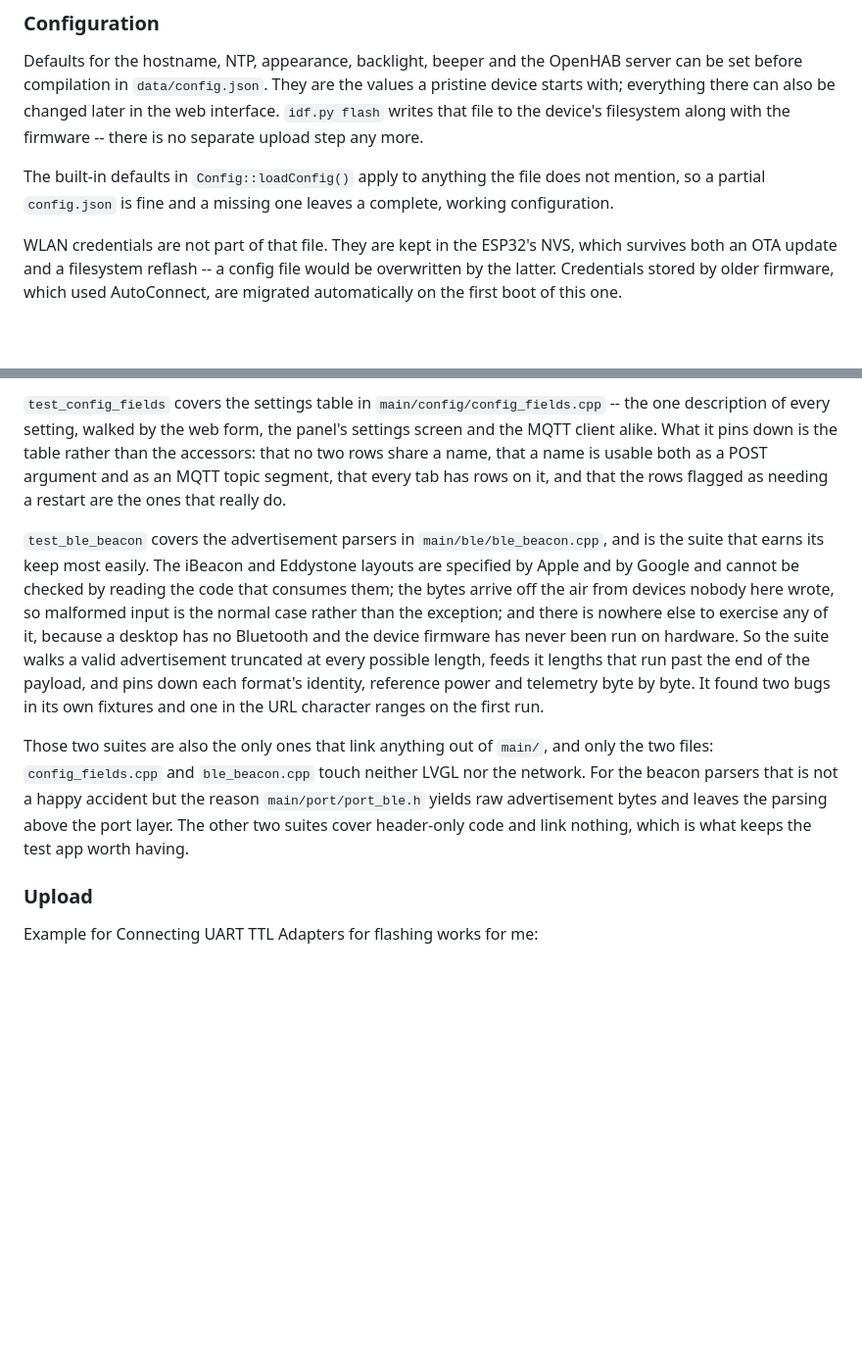
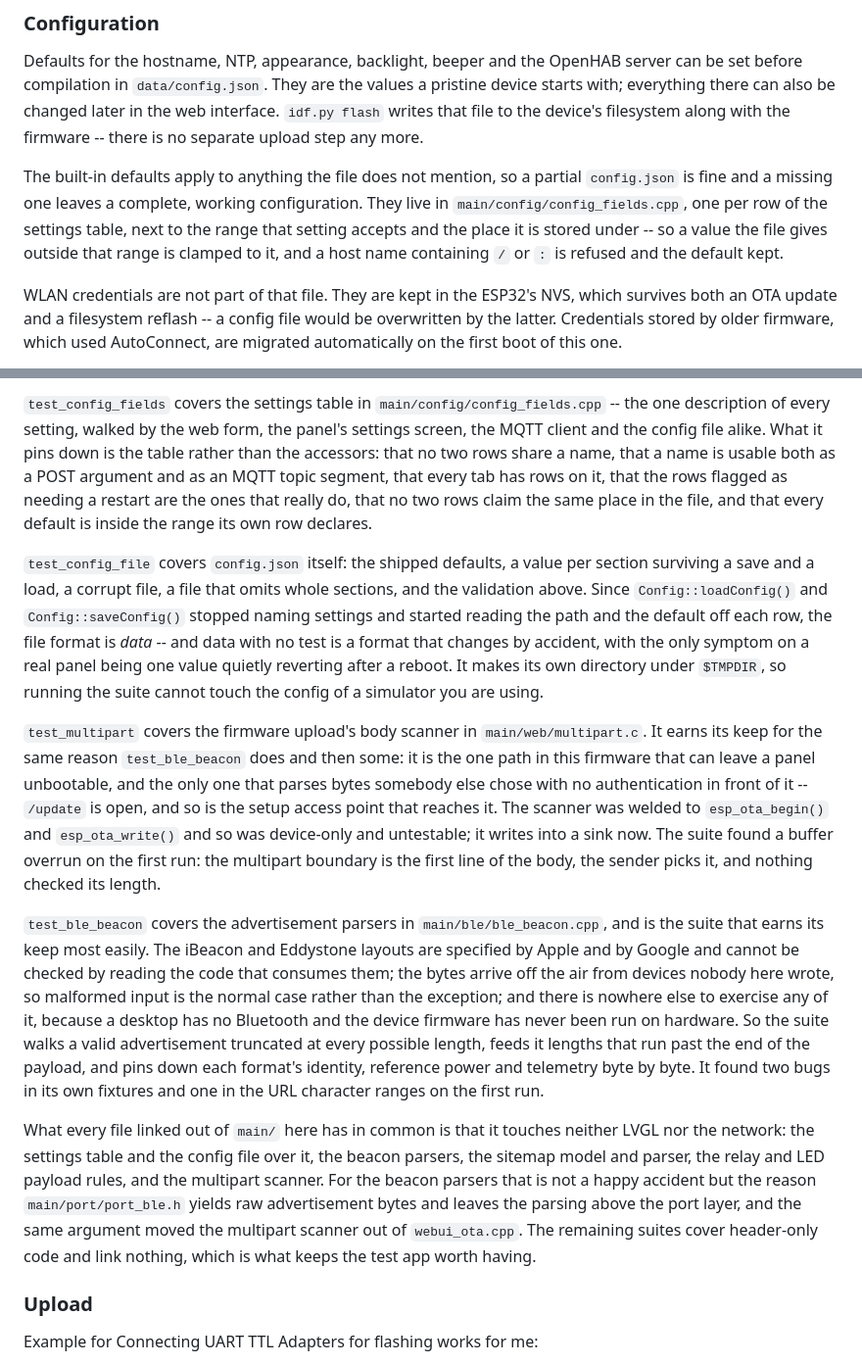
Before and after one commit to c5n/oh-ez-touch, a Markdown page: README.md, 2 parts joined by grey strips. Shown at 98% size. Drawn GitHub-style; blank space fills up the shorter version.

Commit message:
README: three statements the last four commits made untrue
The defaults no longer live in Config::loadConfig(); the file, its ranges and
its validation are described where they are now. The test chapter gains
test_config_file and test_multipart, and loses the claim that only two files
out of main/ are linked into the test app -- it is seven, and what they have
in common is worth saying instead.

Co-Authored-By: Claude Opus 5 (1M context) <noreply@anthropic.com>

```diff
--- a/README.md
+++ b/README.md
@@ -73,9 +73,12 @@ later in the web interface. `idf.py flash` writes that file to the device's
 filesystem along with the firmware -- there is no separate upload step any
 more.
 
-The built-in defaults in `Config::loadConfig()` apply to anything the file does
-not mention, so a partial `config.json` is fine and a missing one leaves a
-complete, working configuration.
+The built-in defaults apply to anything the file does not mention, so a partial
+`config.json` is fine and a missing one leaves a complete, working
+configuration. They live in `main/config/config_fields.cpp`, one per row of the
+settings table, next to the range that setting accepts and the place it is
+stored under -- so a value the file gives outside that range is clamped to it,
+and a host name containing `/` or `:` is refused and the default kept.
 
 WLAN credentials are not part of that file. They are kept in the ESP32's NVS,
 which survives both an OTA update and a filesystem reflash -- a config file
@@ -321,10 +324,33 @@ default theme has to hold for a typo, an empty string and a NULL alike.
 
 `test_config_fields` covers the settings table in `main/config/config_fields.cpp`
 -- the one description of every setting, walked by the web form, the panel's
-settings screen and the MQTT client alike. What it pins down is the table rather
-than the accessors: that no two rows share a name, that a name is usable both as
-a POST argument and as an MQTT topic segment, that every tab has rows on it, and
-that the rows flagged as needing a restart are the ones that really do.
+settings screen, the MQTT client and the config file alike. What it pins down is
+the table rather than the accessors: that no two rows share a name, that a name
+is usable both as a POST argument and as an MQTT topic segment, that every tab
+has rows on it, that the rows flagged as needing a restart are the ones that
+really do, that no two rows claim the same place in the file, and that every
+default is inside the range its own row declares.
+
+`test_config_file` covers `config.json` itself: the shipped defaults, a value
+per section surviving a save and a load, a corrupt file, a file that omits
+whole sections, and the validation above. Since `Config::loadConfig()` and
+`Config::saveConfig()` stopped naming settings and started reading the path and
+the default off each row, the file format is *data* -- and data with no test is
+a format that changes by accident, with the only symptom on a real panel being
+one value quietly reverting after a reboot. It makes its own directory under
+`$TMPDIR`, so running the suite cannot touch the config of a simulator you are
+using.
+
+`test_multipart` covers the firmware upload's body scanner in
+`main/web/multipart.c`. It earns its keep for the same reason `test_ble_beacon`
+does and then some: it is the one path in this firmware that can leave a panel
+unbootable, and the only one that parses bytes somebody else chose with no
+authentication in front of it -- `/update` is open, and so is the setup access
+point that reaches it. The scanner was welded to `esp_ota_begin()` and
+`esp_ota_write()` and so was device-only and untestable; it writes into a sink
+now. The suite found a buffer overrun on the first run: the multipart boundary
+is the first line of the body, the sender picks it, and nothing checked its
+length.
 
 `test_ble_beacon` covers the advertisement parsers in
 `main/ble/ble_beacon.cpp`, and is the suite that earns its keep most easily. The
@@ -338,12 +364,15 @@ lengths that run past the end of the payload, and pins down each format's
 identity, reference power and telemetry byte by byte. It found two bugs in its
 own fixtures and one in the URL character ranges on the first run.
 
-Those two suites are also the only ones that link anything out of `main/`, and
-only the two files: `config_fields.cpp` and `ble_beacon.cpp` touch neither LVGL
-nor the network. For the beacon parsers that is not a happy accident but the
-reason `main/port/port_ble.h` yields raw advertisement bytes and leaves the
-parsing above the port layer. The other two suites cover header-only code and
-link nothing, which is what keeps the test app worth having.
+What every file linked out of `main/` here has in common is that it touches
+neither LVGL nor the network: the settings table and the config file over it,
+the beacon parsers, the sitemap model and parser, the relay and LED payload
+rules, and the multipart scanner. For the beacon parsers that is not a happy
+accident but the reason `main/port/port_ble.h` yields raw advertisement bytes
+and leaves the parsing above the port layer, and the same argument moved the
+multipart scanner out of `webui_ota.cpp`. The remaining suites cover
+header-only code and link nothing, which is what keeps the test app worth
+having.
 
 ### Upload
 
```
